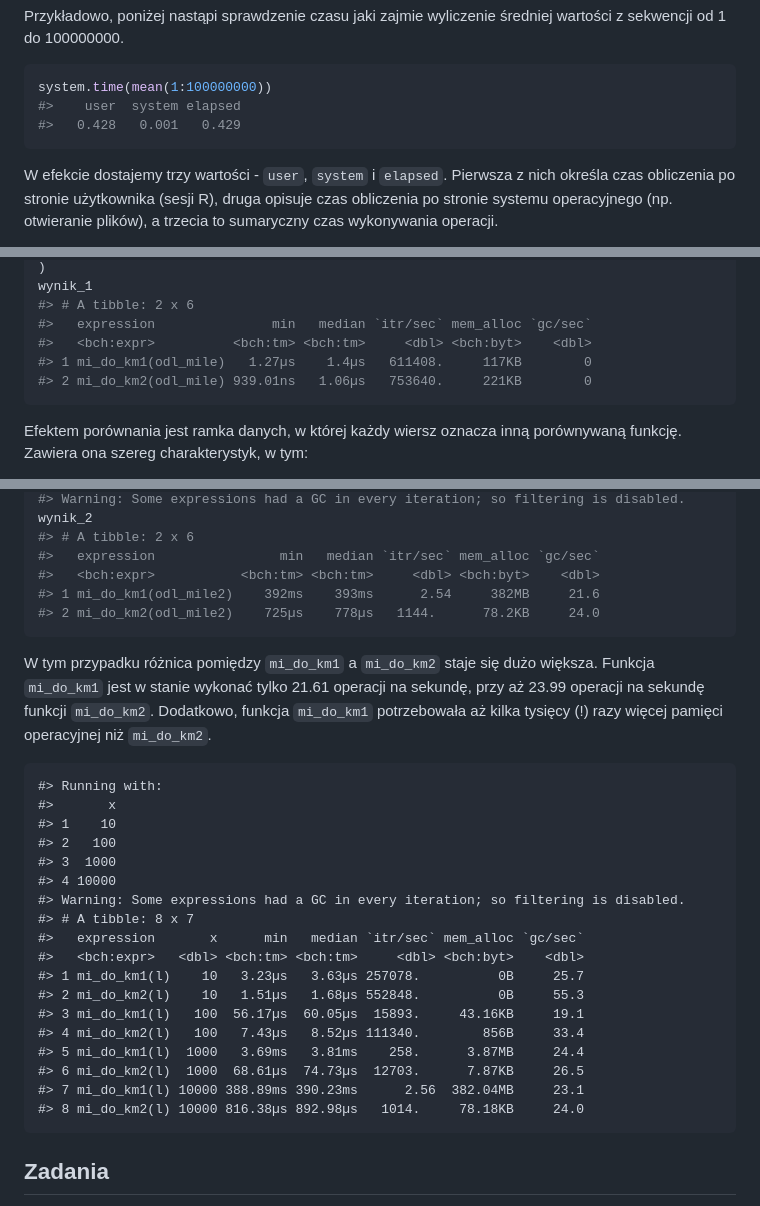
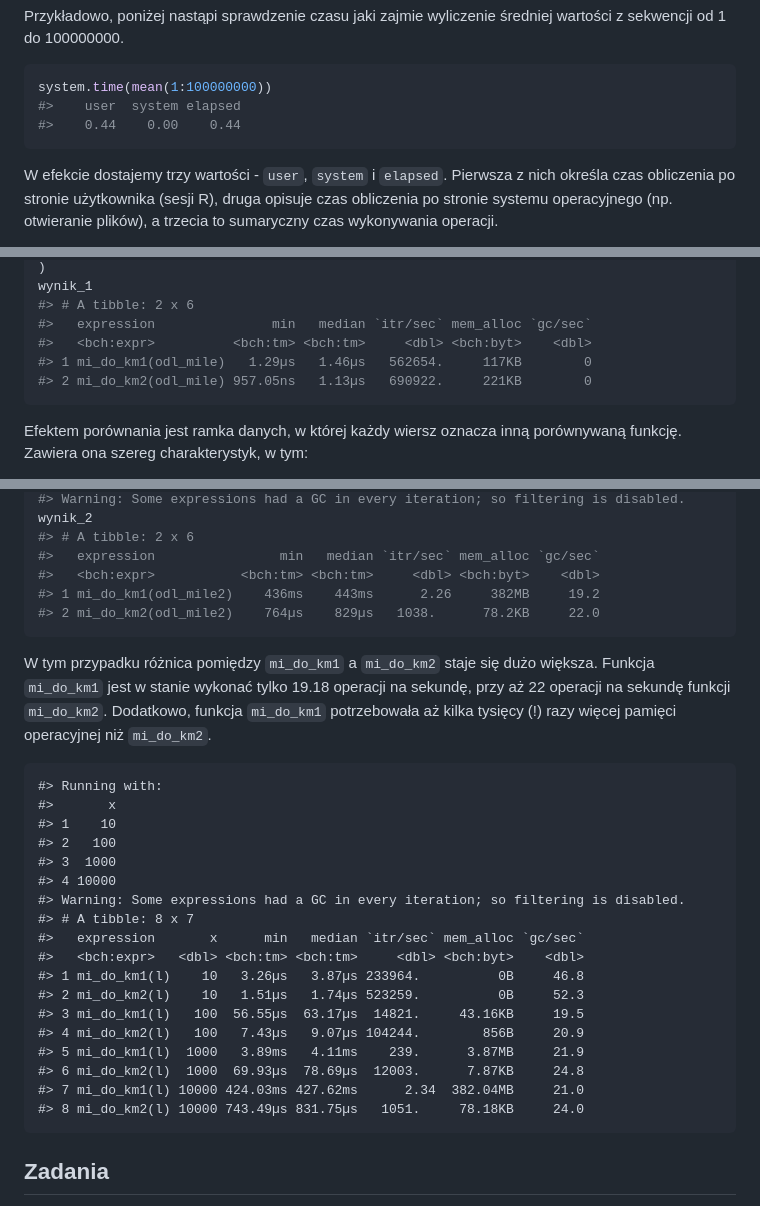
Before and after one commit to Nowosad/elp, a Markdown page: 12-analiza-kodu.md, 3 parts joined by grey strips. Rendered like a GitHub page.

Commit message:
Updating book (460)

````diff
--- a/12-analiza-kodu.md
+++ b/12-analiza-kodu.md
@@ -174,7 +174,7 @@ Przykładowo, poniżej nastąpi sprawdzenie czasu jaki zajmie wyliczenie średni
 ```r
 system.time(mean(1:100000000))
 #>    user  system elapsed
-#>   0.428   0.001   0.429
+#>    0.44    0.00    0.44
 ```
 
 W efekcie dostajemy trzy wartości - `user`, `system` i `elapsed`. Pierwsza z nich określa czas obliczenia po stronie użytkownika (sesji R), druga opisuje czas obliczenia po stronie systemu operacyjnego (np. otwieranie plików), a trzecia to sumaryczny czas wykonywania operacji.
@@ -230,8 +230,8 @@ wynik_1
 #> # A tibble: 2 x 6
 #>   expression               min   median `itr/sec` mem_alloc `gc/sec`
 #>   <bch:expr>          <bch:tm> <bch:tm>     <dbl> <bch:byt>    <dbl>
-#> 1 mi_do_km1(odl_mile)   1.27µs    1.4µs   611408.     117KB        0
-#> 2 mi_do_km2(odl_mile) 939.01ns   1.06µs   753640.     221KB        0
+#> 1 mi_do_km1(odl_mile)   1.29µs   1.46µs   562654.     117KB        0
+#> 2 mi_do_km2(odl_mile) 957.05ns   1.13µs   690922.     221KB        0
 ```
 
 Efektem porównania jest ramka danych, w której każdy wiersz oznacza inną porównywaną funkcję.
@@ -261,12 +261,12 @@ wynik_2
 #> # A tibble: 2 x 6
 #>   expression                min   median `itr/sec` mem_alloc `gc/sec`
 #>   <bch:expr>           <bch:tm> <bch:tm>     <dbl> <bch:byt>    <dbl>
-#> 1 mi_do_km1(odl_mile2)    392ms    393ms      2.54     382MB     21.6
-#> 2 mi_do_km2(odl_mile2)    725µs    778µs   1144.      78.2KB     24.0
+#> 1 mi_do_km1(odl_mile2)    436ms    443ms      2.26     382MB     19.2
+#> 2 mi_do_km2(odl_mile2)    764µs    829µs   1038.      78.2KB     22.0
 ```
 
 W tym przypadku różnica pomiędzy `mi_do_km1` a `mi_do_km2` staje się dużo większa.
-Funkcja `mi_do_km1` jest w stanie wykonać tylko 21.61 operacji na sekundę, przy aż 23.99 operacji na sekundę funkcji `mi_do_km2`.
+Funkcja `mi_do_km1` jest w stanie wykonać tylko 19.18 operacji na sekundę, przy aż 22 operacji na sekundę funkcji `mi_do_km2`.
 Dodatkowo, funkcja `mi_do_km1` potrzebowała aż kilka tysięcy (!) razy więcej pamięci operacyjnej niż `mi_do_km2`.
 
 
@@ -281,14 +281,14 @@ Dodatkowo, funkcja `mi_do_km1` potrzebowała aż kilka tysięcy (!) razy więcej
 #> # A tibble: 8 x 7
 #>   expression       x      min   median `itr/sec` mem_alloc `gc/sec`
 #>   <bch:expr>   <dbl> <bch:tm> <bch:tm>     <dbl> <bch:byt>    <dbl>
-#> 1 mi_do_km1(l)    10   3.23µs   3.63µs 257078.          0B     25.7
-#> 2 mi_do_km2(l)    10   1.51µs   1.68µs 552848.          0B     55.3
-#> 3 mi_do_km1(l)   100  56.17µs  60.05µs  15893.     43.16KB     19.1
-#> 4 mi_do_km2(l)   100   7.43µs   8.52µs 111340.        856B     33.4
-#> 5 mi_do_km1(l)  1000   3.69ms   3.81ms    258.      3.87MB     24.4
-#> 6 mi_do_km2(l)  1000  68.61µs  74.73µs  12703.      7.87KB     26.5
-#> 7 mi_do_km1(l) 10000 388.89ms 390.23ms      2.56  382.04MB     23.1
-#> 8 mi_do_km2(l) 10000 816.38µs 892.98µs   1014.     78.18KB     24.0
+#> 1 mi_do_km1(l)    10   3.26µs   3.87µs 233964.          0B     46.8
+#> 2 mi_do_km2(l)    10   1.51µs   1.74µs 523259.          0B     52.3
+#> 3 mi_do_km1(l)   100  56.55µs  63.17µs  14821.     43.16KB     19.5
+#> 4 mi_do_km2(l)   100   7.43µs   9.07µs 104244.        856B     20.9
+#> 5 mi_do_km1(l)  1000   3.89ms   4.11ms    239.      3.87MB     21.9
+#> 6 mi_do_km2(l)  1000  69.93µs  78.69µs  12003.      7.87KB     24.8
+#> 7 mi_do_km1(l) 10000 424.03ms 427.62ms      2.34  382.04MB     21.0
+#> 8 mi_do_km2(l) 10000 743.49µs 831.75µs   1051.     78.18KB     24.0
 ```
 
 
````
Also changed, not shown: images/compass.png, 4 other files.
